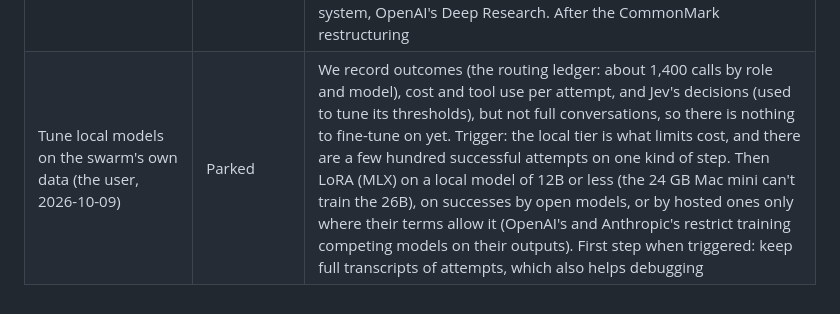
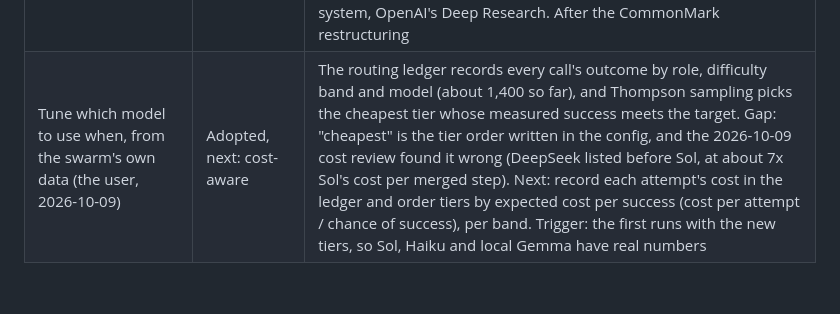
Before and after one commit to andreasatle/agentswarm, a Markdown page: docs/BACKLOG.md, the part around the change. Rendered like a GitHub page.

Commit message:
Backlog: model selection tuned from the swarm's data; next, ordered by measured cost per success
Co-Authored-By: Claude Opus 5.5 <noreply@anthropic.com>

```diff
--- a/docs/BACKLOG.md
+++ b/docs/BACKLOG.md
@@ -51,4 +51,4 @@ Kept current by Claude (COLLABORATION.md): every idea the user raised, and what
 | Tools as a first-class part of the framework | Ongoing, evidence-driven | Builders' tools are confined, sandboxed, traced and loop-guarded; redesigning them from the traces made a model about 9x more productive per dollar. Next changes follow measured waste: a single-test run with expected against actual output; lint and type checks (Phase 9) when code quality becomes the issue; tools as configuration (plain Python functions we own, named per team in the config) when a project type needs tools ours don't cover. No MCP (decided with the user, 2026-10-08): it is a protocol for plugging in external tool servers, which we don't need, and it brings documented risks (poisoned tool descriptions, injected results, broad permissions, servers that change after approval). Only a tool that exists solely as an MCP server would justify it, run isolated like the builders' sandbox |
 | Internet research (for blog posts) | Planned, with the blog project | Ready-made: OpenRouter's web search (`:online` models), LangChain search tools (Tavily, Brave, Exa, DuckDuckGo), or the providers' own (which ties us to one). A separate research team gets network access; builders keep their no-network sandbox. Notes cite URL and exact quote, the existing fact checker verifies each quote on the page, and web content is data, never instructions (the `<data>` rule), as in Anthropic's multi-agent research system |
 | Research overviews: what has been done on a topic, best practices (the user, 2026-10-09) | Planned, first real document project | The same document machinery as a blog post (research team with web search, outliner, writers, reviewers, a person approves) with a different configuration and a more objective definition of done: every claim cites a source and an exact quote the fact checker verifies on the page, and the main approaches are covered. So it comes first and a blog post becomes a variant that can start from one. Proven practice: STORM (Shao et al. 2024), Anthropic's multi-agent research system, OpenAI's Deep Research. After the CommonMark restructuring |
-| Tune local models on the swarm's own data (the user, 2026-10-09) | Parked | We record outcomes (the routing ledger: about 1,400 calls by role and model), cost and tool use per attempt, and Jev's decisions (used to tune its thresholds), but not full conversations, so there is nothing to fine-tune on yet. Trigger: the local tier is what limits cost, and there are a few hundred successful attempts on one kind of step. Then LoRA (MLX) on a local model of 12B or less (the 24 GB Mac mini can't train the 26B), on successes by open models, or by hosted ones only where their terms allow it (OpenAI's and Anthropic's restrict training competing models on their outputs). First step when triggered: keep full transcripts of attempts, which also helps debugging |
+| Tune which model to use when, from the swarm's own data (the user, 2026-10-09) | Adopted, next: cost-aware | The routing ledger records every call's outcome by role, difficulty band and model (about 1,400 so far), and Thompson sampling picks the cheapest tier whose measured success meets the target. Gap: "cheapest" is the tier order written in the config, and the 2026-10-09 cost review found it wrong (DeepSeek listed before Sol, at about 7x Sol's cost per merged step). Next: record each attempt's cost in the ledger and order tiers by expected cost per success (cost per attempt / chance of success), per band. Trigger: the first runs with the new tiers, so Sol, Haiku and local Gemma have real numbers |
```
